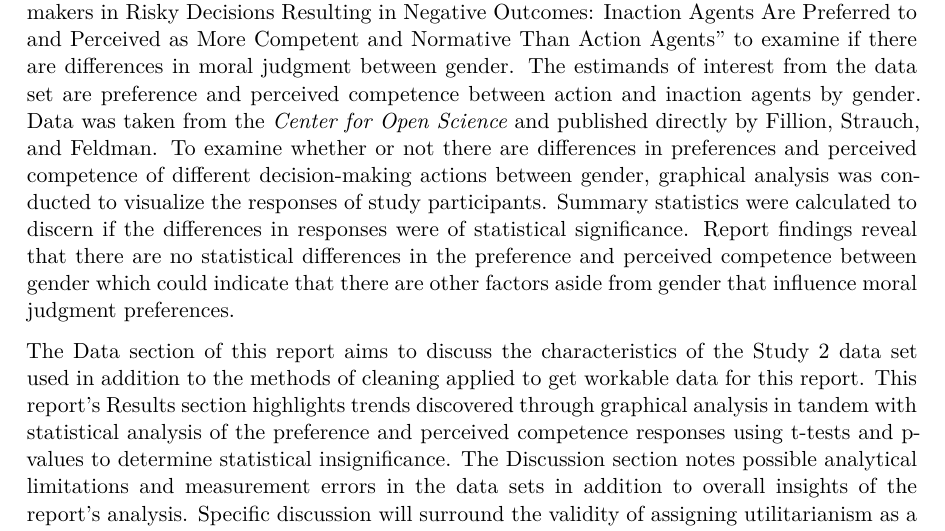
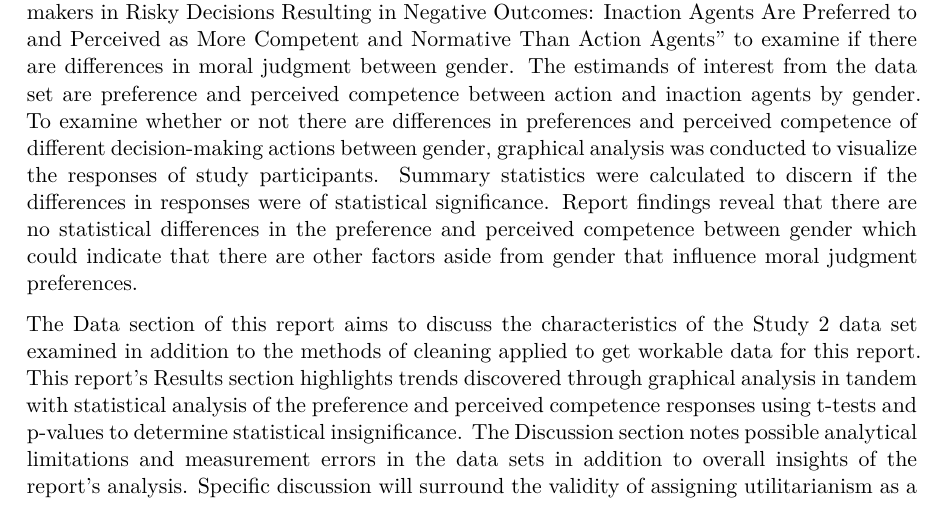
Before and after one commit to hari-lr/Evaluation-of-Decision-Making, a Quarto document (outputs/paper/paper.qmd): part of page 3 of 14, cut so that both start at the same text. The pictures show the output file outputs/paper/paper.pdf that the author committed with the source.

Commit message:
paper update

```diff
--- a/outputs/paper/paper.qmd
+++ b/outputs/paper/paper.qmd
@@ -51,9 +51,9 @@ Between the intersecting disciplines of cognitive science, psychology, and philo
 
 “Evaluations of Action and Inaction Decision-makers in Risky Decisions Resulting in Negative Outcomes: Inaction Agents Are Preferred to and Perceived as More Competent and Normative Than Action Agents” in *Social Psychology* by Adrien A. Fillion, Luna Strauch, and Gilad Feldman sought to investigate if there was a preference between action versus inaction for high-risk decisions that result in a negative outcome [@giladpaper] over three different studies. In their findings, they concluded that inaction against were preferred and perceived as more competent than action agents. This is an interesting journal article as the replication package’s raw data reveals that gender was recorded for each respondent; however, differences in response by gender were not touched upon in the research. By investigating the differences in preference and perceived competence of different decision-making agents by gender in this paper, further clarity on the whether or not differences exist between gender on moral judgment could be drawn. By assessing the differences in preference and perceived competence of different decision-making agents, the existence of gender-based moral judgment approaches can be further researched.
 
-This report takes the data from the Study 2 from “Evaluations of Action and Inaction Decision-makers in Risky Decisions Resulting in Negative Outcomes: Inaction Agents Are Preferred to and Perceived as More Competent and Normative Than Action Agents” to examine if there are differences in moral judgment between gender. The estimands of interest from the data set are preference and perceived competence between action and inaction agents by gender. Data was taken from the *Center for Open Science* and published directly by Fillion, Strauch, and Feldman. To examine whether or not there are differences in preferences and perceived competence of different decision-making actions between gender, graphical analysis was conducted to visualize the responses of study participants. Summary statistics were calculated to discern if the differences in responses were of statistical significance. Report findings reveal that there are no statistical differences in the preference and perceived competence between gender which could indicate that there are other factors aside from gender that influence moral judgment preferences.
+This report takes the data from the Study 2 from “Evaluations of Action and Inaction Decision-makers in Risky Decisions Resulting in Negative Outcomes: Inaction Agents Are Preferred to and Perceived as More Competent and Normative Than Action Agents” to examine if there are differences in moral judgment between gender. The estimands of interest from the data set are preference and perceived competence between action and inaction agents by gender. To examine whether or not there are differences in preferences and perceived competence of different decision-making actions between gender, graphical analysis was conducted to visualize the responses of study participants. Summary statistics were calculated to discern if the differences in responses were of statistical significance. Report findings reveal that there are no statistical differences in the preference and perceived competence between gender which could indicate that there are other factors aside from gender that influence moral judgment preferences.
 
-The Data section of this report aims to discuss the characteristics of the Study 2 data set used in addition to the methods of cleaning applied to get workable data for this report. This report’s Results section highlights trends discovered through graphical analysis in tandem with statistical analysis of the preference and perceived competence responses using t-tests and p-values to determine statistical insignificance. The Discussion section notes possible analytical limitations and measurement errors in the data sets in addition to overall insights of the report’s analysis. Specific discussion will surround the validity of assigning utilitarianism as a trait of men in addition to addressing whether or not there are differences in decision-making approaches based on gender. To summarize the report’s content, the Conclusion section briefly touches on the overall insights on moral judgment and gender that can be distilled from the findings of this report.
+The Data section of this report aims to discuss the characteristics of the Study 2 data set examined in addition to the methods of cleaning applied to get workable data for this report. This report’s Results section highlights trends discovered through graphical analysis in tandem with statistical analysis of the preference and perceived competence responses using t-tests and p-values to determine statistical insignificance. The Discussion section notes possible analytical limitations and measurement errors in the data sets in addition to overall insights of the report’s analysis. Specific discussion will surround the validity of assigning utilitarianism as a trait of men in addition to addressing whether or not there are differences in decision-making approaches based on gender. To summarize the report’s content, the Conclusion section briefly touches on the overall insights on moral judgment and gender that can be distilled from the findings of this report.
 
 ## Data
 ### Data Description
```
Also changed, not shown: outputs/paper/paper.pdf.
